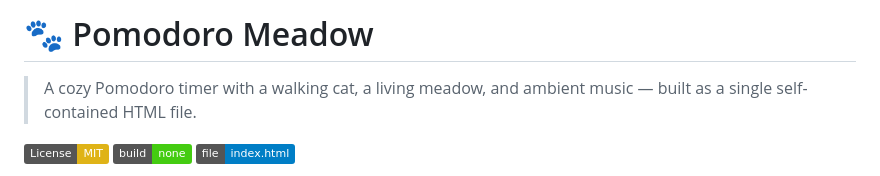
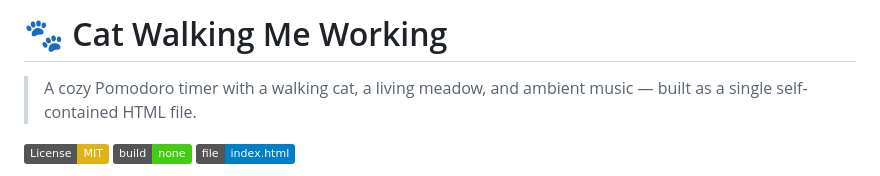
Before and after one commit to AmySalami/cat-walking-me-working, a Markdown page: README.md, the part around the change. GitHub-like rendering; badges without logos.

```diff
--- a/README.md
+++ b/README.md
@@ -1,4 +1,4 @@
-# 🐾 Pomodoro Meadow
+# 🐾 Cat Walking Me Working
 
 > A cozy Pomodoro timer with a walking cat, a living meadow, and ambient music — built as a single self-contained HTML file.
 
```
